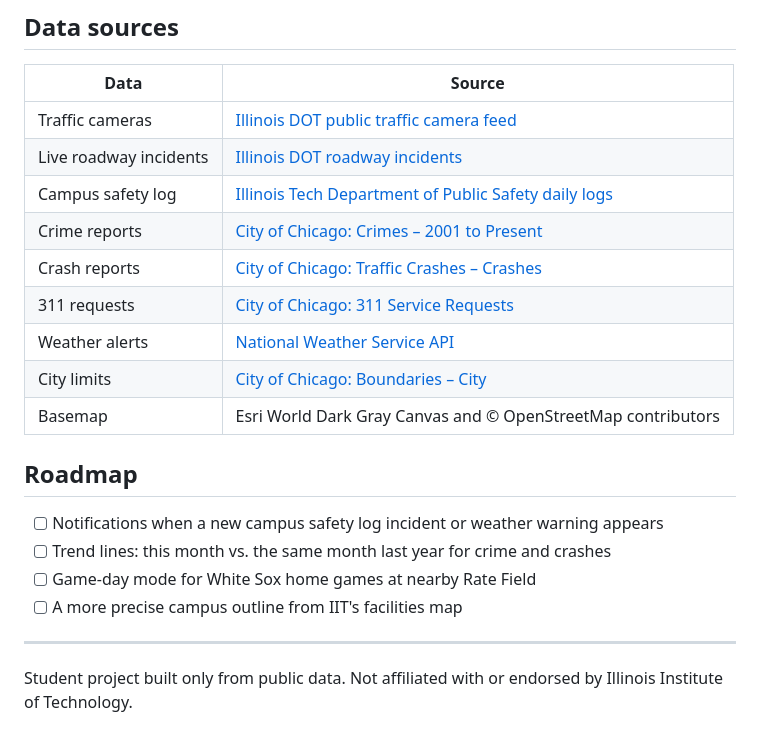
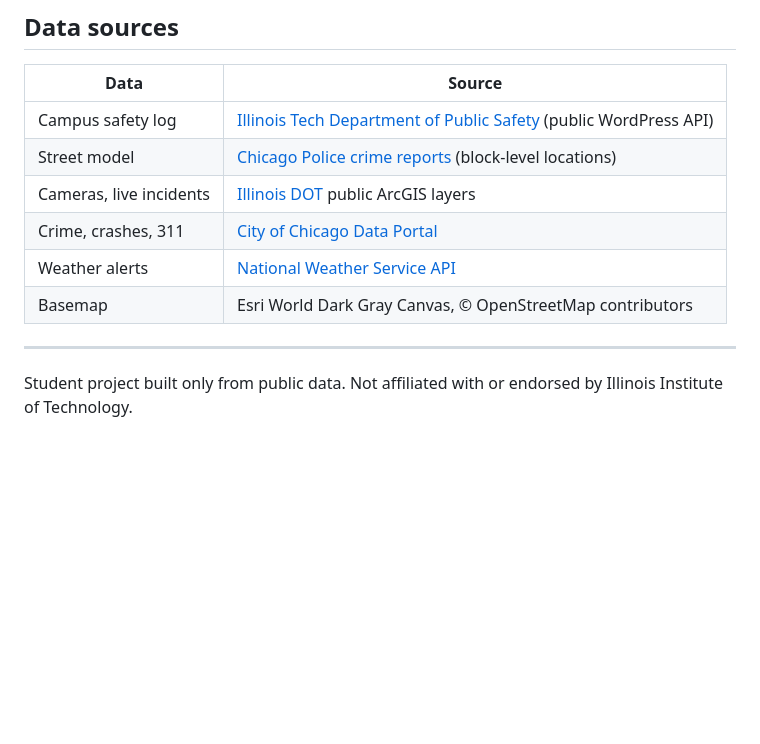
Before and after one commit to Dipzinski/iit-public-surveillance, a Markdown page: README.md, the part around one of its changes. GitHub-like rendering; blank space fills up the shorter version.

```diff
--- a/README.md
+++ b/README.md
@@ -92,24 +122,14 @@ Browser (static/)            server.py + feeds.py              Public sources
 
 | Data | Source |
 | --- | --- |
-| Traffic cameras | [Illinois DOT public traffic camera feed](https://services2.arcgis.com/aIrBD8yn1TDTEXoz/ArcGIS/rest/services/TrafficCamerasTM_Public/FeatureServer/0) |
-| Live roadway incidents | [Illinois DOT roadway incidents](https://services2.arcgis.com/aIrBD8yn1TDTEXoz/ArcGIS/rest/services/Illinois_Roadway_Incidents/FeatureServer/0) |
-| Campus safety log | [Illinois Tech Department of Public Safety daily logs](https://blogs.iit.edu/public_safety/) |
-| Crime reports | [City of Chicago: Crimes – 2001 to Present](https://data.cityofchicago.org/Public-Safety/Crimes-2001-to-Present/ijzp-q8t2) |
-| Crash reports | [City of Chicago: Traffic Crashes – Crashes](https://data.cityofchicago.org/Transportation/Traffic-Crashes-Crashes/85ca-t3if) |
-| 311 requests | [City of Chicago: 311 Service Requests](https://data.cityofchicago.org/Service-Requests/311-Service-Requests/v6vf-nfxy) |
+| Campus safety log | [Illinois Tech Department of Public Safety](https://blogs.iit.edu/public_safety/) (public WordPress API) |
+| Street model | [Chicago Police crime reports](https://data.cityofchicago.org/Public-Safety/Crimes-2001-to-Present/ijzp-q8t2) (block-level locations) |
+| Cameras, live incidents | [Illinois DOT](https://www.gettingaroundillinois.com/) public ArcGIS layers |
+| Crime, crashes, 311 | [City of Chicago Data Portal](https://data.cityofchicago.org/) |
 | Weather alerts | [National Weather Service API](https://www.weather.gov/documentation/services-web-api) |
-| City limits | [City of Chicago: Boundaries – City](https://data.cityofchicago.org/resource/qqq8-j68g.geojson) |
-| Basemap | Esri World Dark Gray Canvas and © OpenStreetMap contributors |
-
-## Roadmap
-
-- [ ] Notifications when a new campus safety log incident or weather warning appears
-- [ ] Trend lines: this month vs. the same month last year for crime and crashes
-- [ ] Game-day mode for White Sox home games at nearby Rate Field
-- [ ] A more precise campus outline from IIT's facilities map
+| Basemap | Esri World Dark Gray Canvas, © OpenStreetMap contributors |
 
 ---
 
-Student project built only from public data. Not affiliated with or endorsed
-by Illinois Institute of Technology.
+Student project built only from public data. Not affiliated with or endorsed by
+Illinois Institute of Technology.
```
Also changed, not shown: other parts of README.md (+97 -67 lines), docs/screenshot.jpg, 13 other files.
